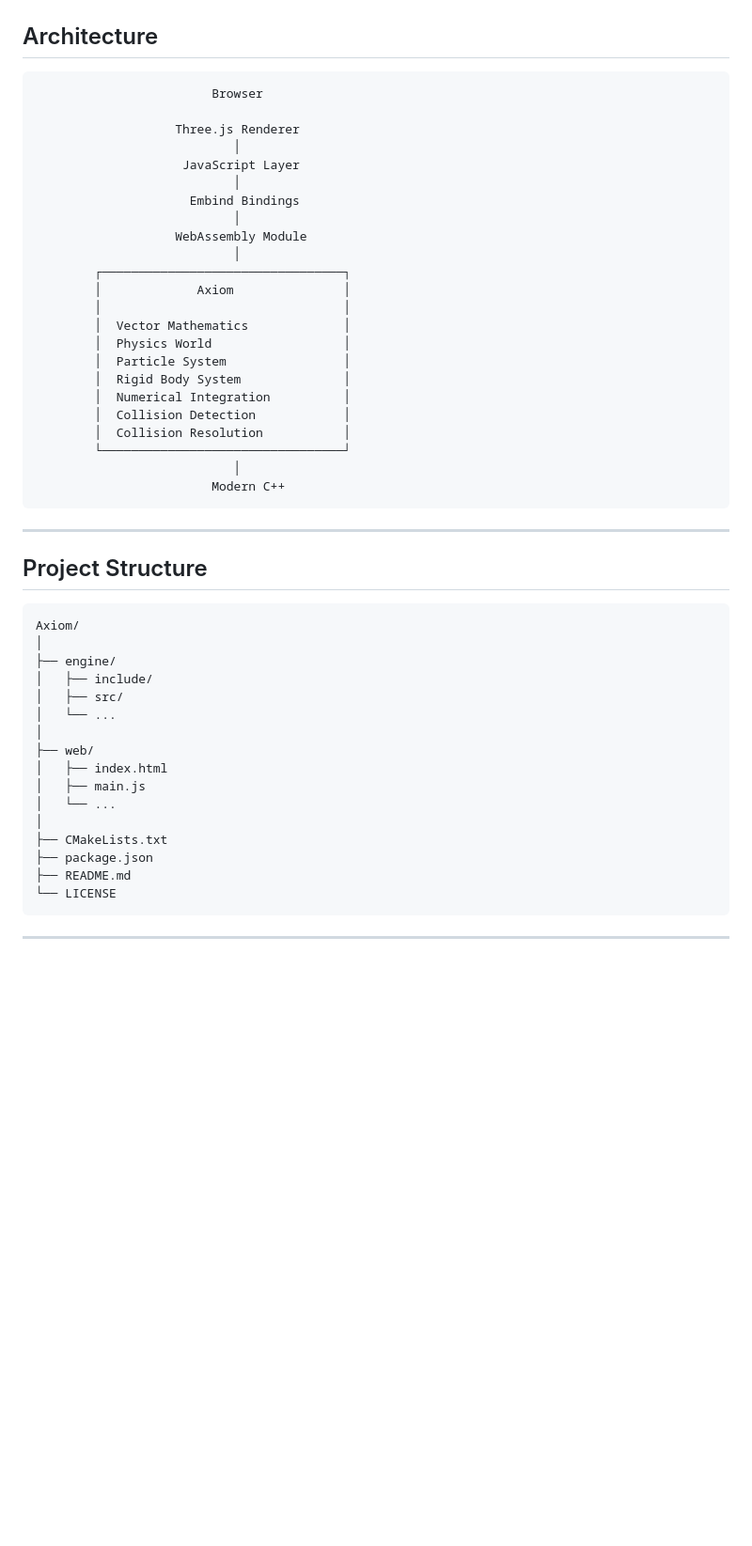
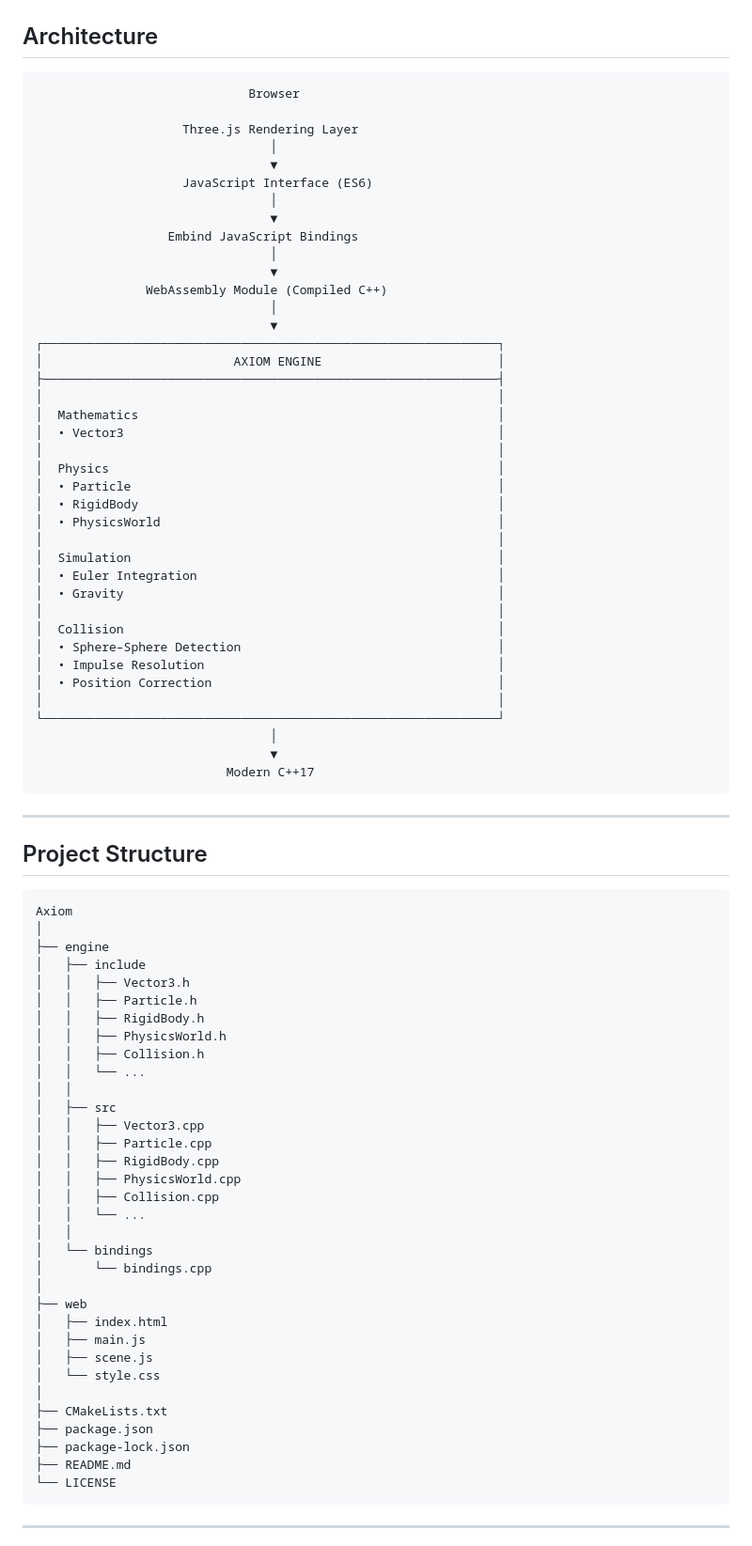
Before and after one commit to abhinav-chandrasekar995/axiom, a Markdown page: README.md, the part around the change. Shown at 94% size. Drawn GitHub-style; blank space fills up the shorter version.

Commit message:
readme with a clearer architecture and folder structure

````diff
--- a/README.md
+++ b/README.md
@@ -74,29 +74,45 @@ The primary goals of Axiom are to:
 ## Architecture
 
 ```text
-                        Browser
+                             Browser
 
-                   Three.js Renderer
-                           │
-                    JavaScript Layer
-                           │
-                     Embind Bindings
-                           │
-                   WebAssembly Module
-                           │
-        ┌─────────────────────────────────┐
-        │             Axiom               │
-        │                                 │
-        │  Vector Mathematics             │
-        │  Physics World                  │
-        │  Particle System                │
-        │  Rigid Body System              │
-        │  Numerical Integration          │
-        │  Collision Detection            │
-        │  Collision Resolution           │
-        └─────────────────────────────────┘
-                           │
-                        Modern C++
+                    Three.js Rendering Layer
+                                │
+                                ▼
+                    JavaScript Interface (ES6)
+                                │
+                                ▼
+                  Embind JavaScript Bindings
+                                │
+                                ▼
+               WebAssembly Module (Compiled C++)
+                                │
+                                ▼
+┌──────────────────────────────────────────────────────────────┐
+│                          AXIOM ENGINE                        │
+├──────────────────────────────────────────────────────────────┤
+│                                                              │
+│  Mathematics                                                 │
+│  • Vector3                                                   │
+│                                                              │
+│  Physics                                                     │
+│  • Particle                                                  │
+│  • RigidBody                                                 │
+│  • PhysicsWorld                                              │
+│                                                              │
+│  Simulation                                                  │
+│  • Euler Integration                                         │
+│  • Gravity                                                   │
+│                                                              │
+│  Collision                                                   │
+│  • Sphere–Sphere Detection                                   │
+│  • Impulse Resolution                                        │
+│  • Position Correction                                       │
+│                                                              │
+└──────────────────────────────────────────────────────────────┘
+                                │
+                                ▼
+                          Modern C++17
 ```
 
 ---
@@ -104,20 +120,37 @@ The primary goals of Axiom are to:
 ## Project Structure
 
 ```text
-Axiom/
+Axiom
 │
-├── engine/
-│   ├── include/
-│   ├── src/
-│   └── ...
+├── engine
+│   ├── include
+│   │   ├── Vector3.h
+│   │   ├── Particle.h
+│   │   ├── RigidBody.h
+│   │   ├── PhysicsWorld.h
+│   │   ├── Collision.h
+│   │   └── ...
+│   │
+│   ├── src
+│   │   ├── Vector3.cpp
+│   │   ├── Particle.cpp
+│   │   ├── RigidBody.cpp
+│   │   ├── PhysicsWorld.cpp
+│   │   ├── Collision.cpp
+│   │   └── ...
+│   │
+│   └── bindings
+│       └── bindings.cpp
 │
-├── web/
+├── web
 │   ├── index.html
 │   ├── main.js
-│   └── ...
+│   ├── scene.js
+│   └── style.css
 │
 ├── CMakeLists.txt
 ├── package.json
+├── package-lock.json
 ├── README.md
 └── LICENSE
 ```
````
